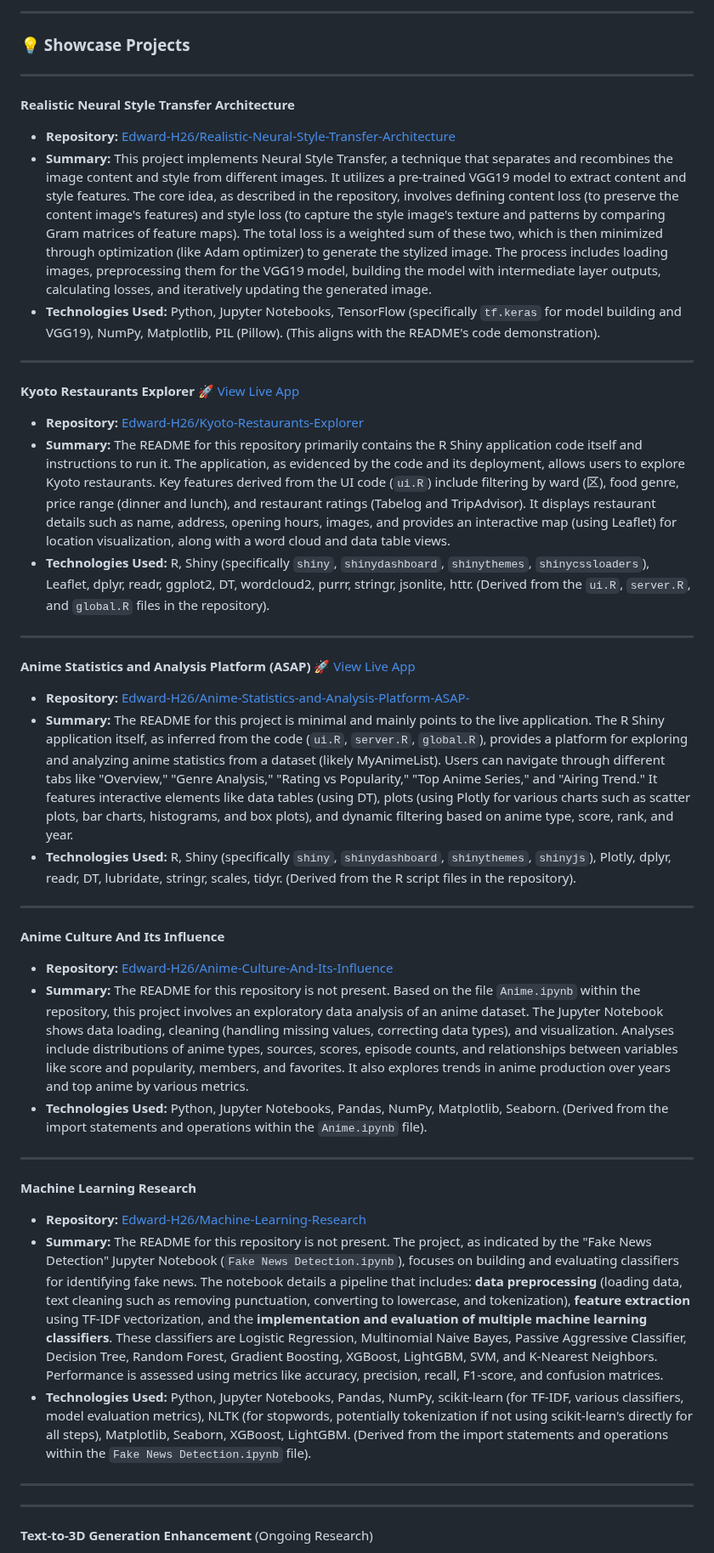
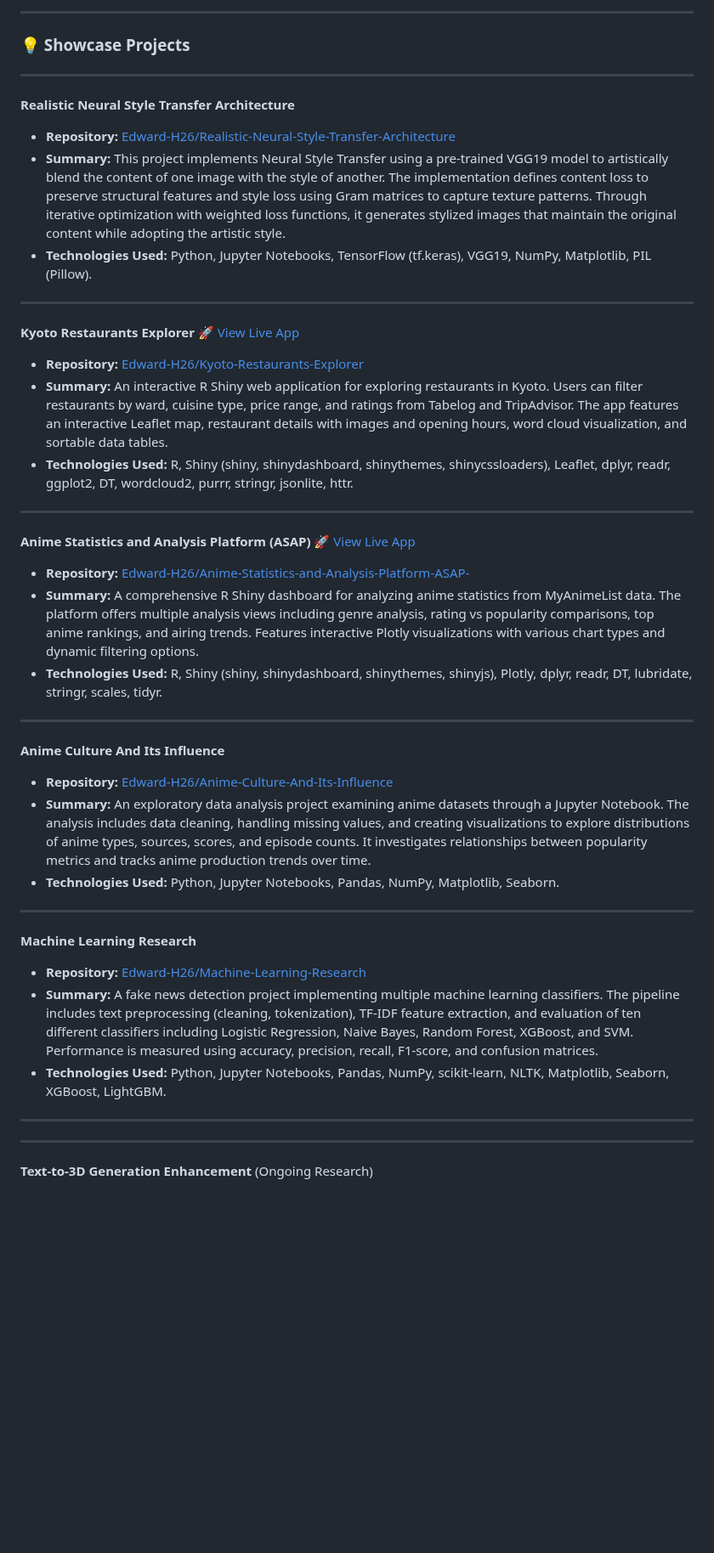
Before and after one commit to Edward-H26/Edward-H26, a Markdown page: README.md, the part around the change. Shown at 85% size. GitHub-like rendering; blank space fills up the shorter version.

```diff
--- a/README.md
+++ b/README.md
@@ -179,36 +179,47 @@ Please do not be hesitant to get in touch with me at your earliest convenience i
 ### 💡 Showcase Projects
 
 ---
+
 **Realistic Neural Style Transfer Architecture**
+
 * **Repository:** [Edward-H26/Realistic-Neural-Style-Transfer-Architecture](https://github.com/Edward-H26/Realistic-Neural-Style-Transfer-Architecture)
-* **Summary:** This project implements Neural Style Transfer, a technique that separates and recombines the image content and style from different images. It utilizes a pre-trained VGG19 model to extract content and style features. The core idea, as described in the repository, involves defining content loss (to preserve the content image's features) and style loss (to capture the style image's texture and patterns by comparing Gram matrices of feature maps). The total loss is a weighted sum of these two, which is then minimized through optimization (like Adam optimizer) to generate the stylized image. The process includes loading images, preprocessing them for the VGG19 model, building the model with intermediate layer outputs, calculating losses, and iteratively updating the generated image.
-* **Technologies Used:** Python, Jupyter Notebooks, TensorFlow (specifically `tf.keras` for model building and VGG19), NumPy, Matplotlib, PIL (Pillow). (This aligns with the README's code demonstration).
+* **Summary:** This project implements Neural Style Transfer using a pre-trained VGG19 model to artistically blend the content of one image with the style of another. The implementation defines content loss to preserve structural features and style loss using Gram matrices to capture texture patterns. Through iterative optimization with weighted loss functions, it generates stylized images that maintain the original content while adopting the artistic style.
+* **Technologies Used:** Python, Jupyter Notebooks, TensorFlow (tf.keras), VGG19, NumPy, Matplotlib, PIL (Pillow).
 
 ---
+
 **Kyoto Restaurants Explorer** [🚀 View Live App](https://qiranhu.shinyapps.io/Kyoto_Restaurants_Explorer/)
+
 * **Repository:** [Edward-H26/Kyoto-Restaurants-Explorer](https://github.com/Edward-H26/Kyoto-Restaurants-Explorer)
-* **Summary:** The README for this repository primarily contains the R Shiny application code itself and instructions to run it. The application, as evidenced by the code and its deployment, allows users to explore Kyoto restaurants. Key features derived from the UI code (`ui.R`) include filtering by ward (区), food genre, price range (dinner and lunch), and restaurant ratings (Tabelog and TripAdvisor). It displays restaurant details such as name, address, opening hours, images, and provides an interactive map (using Leaflet) for location visualization, along with a word cloud and data table views.
-* **Technologies Used:** R, Shiny (specifically `shiny`, `shinydashboard`, `shinythemes`, `shinycssloaders`), Leaflet, dplyr, readr, ggplot2, DT, wordcloud2, purrr, stringr, jsonlite, httr. (Derived from the `ui.R`, `server.R`, and `global.R` files in the repository).
+* **Summary:** An interactive R Shiny web application for exploring restaurants in Kyoto. Users can filter restaurants by ward, cuisine type, price range, and ratings from Tabelog and TripAdvisor. The app features an interactive Leaflet map, restaurant details with images and opening hours, word cloud visualization, and sortable data tables.
+* **Technologies Used:** R, Shiny (shiny, shinydashboard, shinythemes, shinycssloaders), Leaflet, dplyr, readr, ggplot2, DT, wordcloud2, purrr, stringr, jsonlite, httr.
 
 ---
+
 **Anime Statistics and Analysis Platform (ASAP)** [🚀 View Live App](https://qiranhu.shinyapps.io/AnimeStatisticsandAnalysisPlatform/)
+
 * **Repository:** [Edward-H26/Anime-Statistics-and-Analysis-Platform-ASAP-](https://github.com/Edward-H26/Anime-Statistics-and-Analysis-Platform-ASAP-)
-* **Summary:** The README for this project is minimal and mainly points to the live application. The R Shiny application itself, as inferred from the code (`ui.R`, `server.R`, `global.R`), provides a platform for exploring and analyzing anime statistics from a dataset (likely MyAnimeList). Users can navigate through different tabs like "Overview," "Genre Analysis," "Rating vs Popularity," "Top Anime Series," and "Airing Trend." It features interactive elements like data tables (using DT), plots (using Plotly for various charts such as scatter plots, bar charts, histograms, and box plots), and dynamic filtering based on anime type, score, rank, and year.
-* **Technologies Used:** R, Shiny (specifically `shiny`, `shinydashboard`, `shinythemes`, `shinyjs`), Plotly, dplyr, readr, DT, lubridate, stringr, scales, tidyr. (Derived from the R script files in the repository).
+* **Summary:** A comprehensive R Shiny dashboard for analyzing anime statistics from MyAnimeList data. The platform offers multiple analysis views including genre analysis, rating vs popularity comparisons, top anime rankings, and airing trends. Features interactive Plotly visualizations with various chart types and dynamic filtering options.
+* **Technologies Used:** R, Shiny (shiny, shinydashboard, shinythemes, shinyjs), Plotly, dplyr, readr, DT, lubridate, stringr, scales, tidyr.
 
 ---
+
 **Anime Culture And Its Influence**
+
 * **Repository:** [Edward-H26/Anime-Culture-And-Its-Influence](https://github.com/Edward-H26/Anime-Culture-And-Its-Influence)
-* **Summary:** The README for this repository is not present. Based on the file `Anime.ipynb` within the repository, this project involves an exploratory data analysis of an anime dataset. The Jupyter Notebook shows data loading, cleaning (handling missing values, correcting data types), and visualization. Analyses include distributions of anime types, sources, scores, episode counts, and relationships between variables like score and popularity, members, and favorites. It also explores trends in anime production over years and top anime by various metrics.
-* **Technologies Used:** Python, Jupyter Notebooks, Pandas, NumPy, Matplotlib, Seaborn. (Derived from the import statements and operations within the `Anime.ipynb` file).
+* **Summary:** An exploratory data analysis project examining anime datasets through a Jupyter Notebook. The analysis includes data cleaning, handling missing values, and creating visualizations to explore distributions of anime types, sources, scores, and episode counts. It investigates relationships between popularity metrics and tracks anime production trends over time.
+* **Technologies Used:** Python, Jupyter Notebooks, Pandas, NumPy, Matplotlib, Seaborn.
 
 ---
+
 **Machine Learning Research**
+
 * **Repository:** [Edward-H26/Machine-Learning-Research](https://github.com/Edward-H26/Machine-Learning-Research)
-* **Summary:** The README for this repository is not present. The project, as indicated by the "Fake News Detection" Jupyter Notebook (`Fake News Detection.ipynb`), focuses on building and evaluating classifiers for identifying fake news. The notebook details a pipeline that includes: **data preprocessing** (loading data, text cleaning such as removing punctuation, converting to lowercase, and tokenization), **feature extraction** using TF-IDF vectorization, and the **implementation and evaluation of multiple machine learning classifiers**. These classifiers are Logistic Regression, Multinomial Naive Bayes, Passive Aggressive Classifier, Decision Tree, Random Forest, Gradient Boosting, XGBoost, LightGBM, SVM, and K-Nearest Neighbors. Performance is assessed using metrics like accuracy, precision, recall, F1-score, and confusion matrices.
-* **Technologies Used:** Python, Jupyter Notebooks, Pandas, NumPy, scikit-learn (for TF-IDF, various classifiers, model evaluation metrics), NLTK (for stopwords, potentially tokenization if not using scikit-learn's directly for all steps), Matplotlib, Seaborn, XGBoost, LightGBM. (Derived from the import statements and operations within the `Fake News Detection.ipynb` file).
+* **Summary:** A fake news detection project implementing multiple machine learning classifiers. The pipeline includes text preprocessing (cleaning, tokenization), TF-IDF feature extraction, and evaluation of ten different classifiers including Logistic Regression, Naive Bayes, Random Forest, XGBoost, and SVM. Performance is measured using accuracy, precision, recall, F1-score, and confusion matrices.
+* **Technologies Used:** Python, Jupyter Notebooks, Pandas, NumPy, scikit-learn, NLTK, Matplotlib, Seaborn, XGBoost, LightGBM.
 
 ---
+
 ---
 **Text-to-3D Generation Enhancement** (Ongoing Research)
 * This research focuses on significantly advancing text-to-3D generation pipelines by refining diffusion models. The key goals include improving 3D consistency in generated assets, addressing critical failure modes, and enhancing the photorealism and utility of synthesized 3D content.
```
